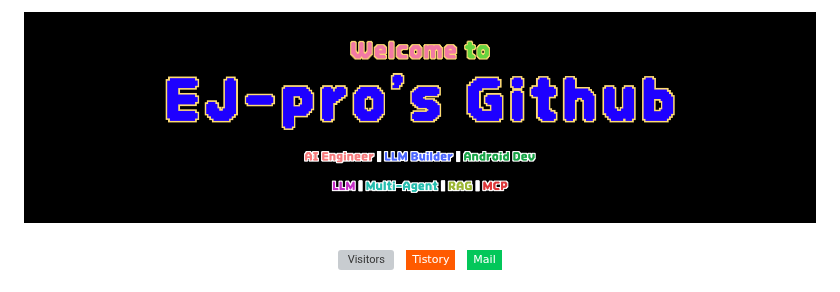
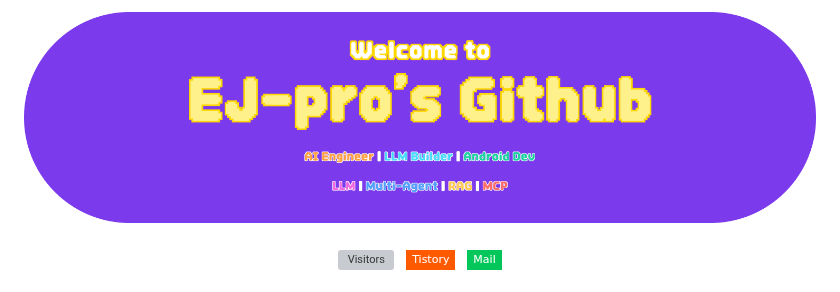
Before and after one commit to EJ-pro/EJ-pro, a Markdown page: README.md, the part around the change. Drawn GitHub-style; pictures changed too: github_header3.png (added); badges without logos; grey boxes are pictures that could not be loaded.

Commit message:
헤더 이미지 변경

```diff
--- a/README.md
+++ b/README.md
@@ -1,5 +1,5 @@
 <div align="center">
-  <img src="./github_header2.png?raw=true" width="100%" alt="Header Banner" />
+  <img src="./github_header3.png?raw=true" width="100%" alt="Header Banner" />
 </div>
 
 <br/>
```
